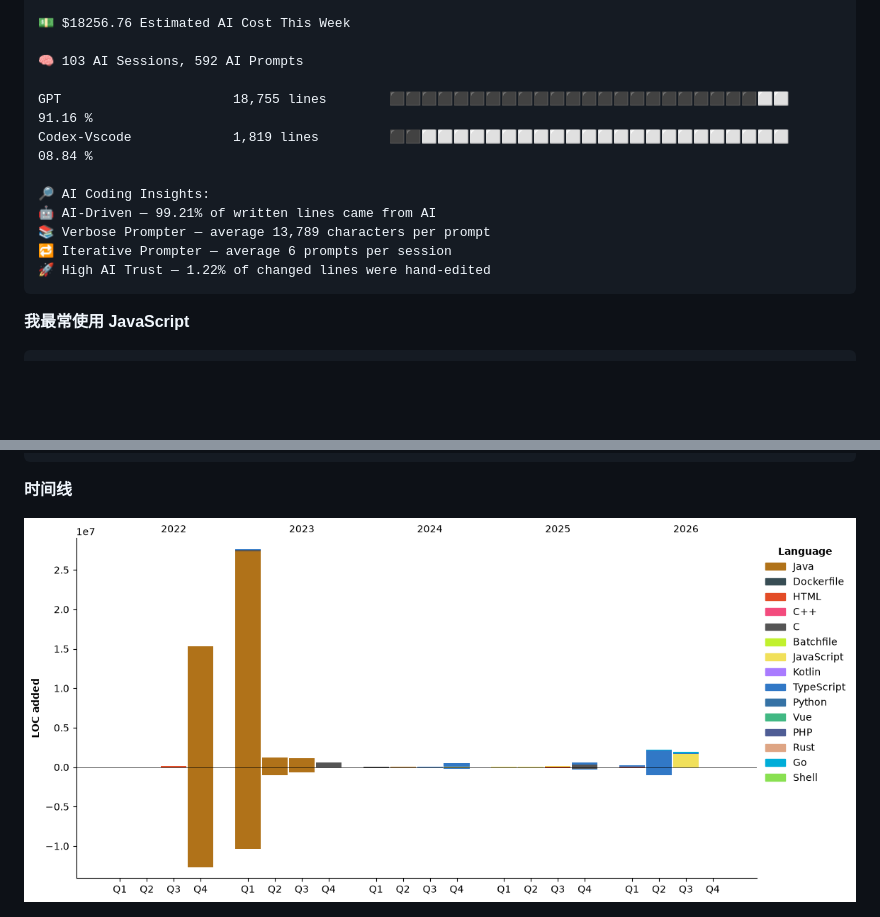
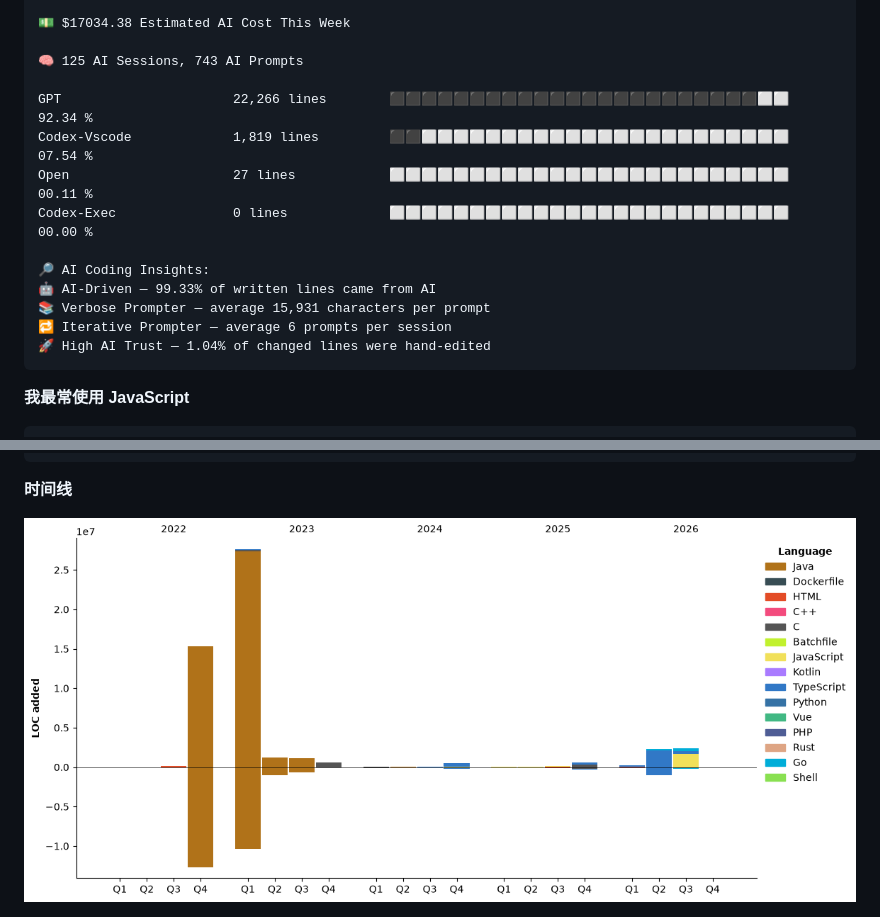
Before and after one commit to TomyJan/TomyJan, a Markdown page: README.md, 2 parts joined by grey strips. Drawn GitHub-style; pictures changed too: assets/bar_graph.png; blank space fills up the shorter version.

````diff
--- a/README.md
+++ b/README.md
@@ -132,16 +133,18 @@ Windows                  81 hrs 1 min        ⬛⬛⬛⬛⬛⬛⬛⬛⬛⬛⬛
 
-💵 $18256.76 Estimated AI Cost This Week
+💵 $17034.38 Estimated AI Cost This Week
 
-🧠 103 AI Sessions, 592 AI Prompts
+🧠 125 AI Sessions, 743 AI Prompts
 
-GPT                      18,755 lines        ⬛⬛⬛⬛⬛⬛⬛⬛⬛⬛⬛⬛⬛⬛⬛⬛⬛⬛⬛⬛⬛⬛⬛⬜⬜   91.16 %
-Codex-Vscode             1,819 lines         ⬛⬛⬜⬜⬜⬜⬜⬜⬜⬜⬜⬜⬜⬜⬜⬜⬜⬜⬜⬜⬜⬜⬜⬜⬜   08.84 %
+GPT                      22,266 lines        ⬛⬛⬛⬛⬛⬛⬛⬛⬛⬛⬛⬛⬛⬛⬛⬛⬛⬛⬛⬛⬛⬛⬛⬜⬜   92.34 %
+Codex-Vscode             1,819 lines         ⬛⬛⬜⬜⬜⬜⬜⬜⬜⬜⬜⬜⬜⬜⬜⬜⬜⬜⬜⬜⬜⬜⬜⬜⬜   07.54 %
+Open                     27 lines            ⬜⬜⬜⬜⬜⬜⬜⬜⬜⬜⬜⬜⬜⬜⬜⬜⬜⬜⬜⬜⬜⬜⬜⬜⬜   00.11 %
+Codex-Exec               0 lines             ⬜⬜⬜⬜⬜⬜⬜⬜⬜⬜⬜⬜⬜⬜⬜⬜⬜⬜⬜⬜⬜⬜⬜⬜⬜   00.00 %
 
 🔎 AI Coding Insights:
-🤖 AI-Driven — 99.21% of written lines came from AI
-📚 Verbose Prompter — average 13,789 characters per prompt
+🤖 AI-Driven — 99.33% of written lines came from AI
+📚 Verbose Prompter — average 15,931 characters per prompt
 🔁 Iterative Prompter — average 6 prompts per session
-🚀 High AI Trust — 1.22% of changed lines were hand-edited
+🚀 High AI Trust — 1.04% of changed lines were hand-edited
 ```
 
 **我最常使用 JavaScript**
````
Also changed, not shown: other parts of README.md (+32 -31 lines).
